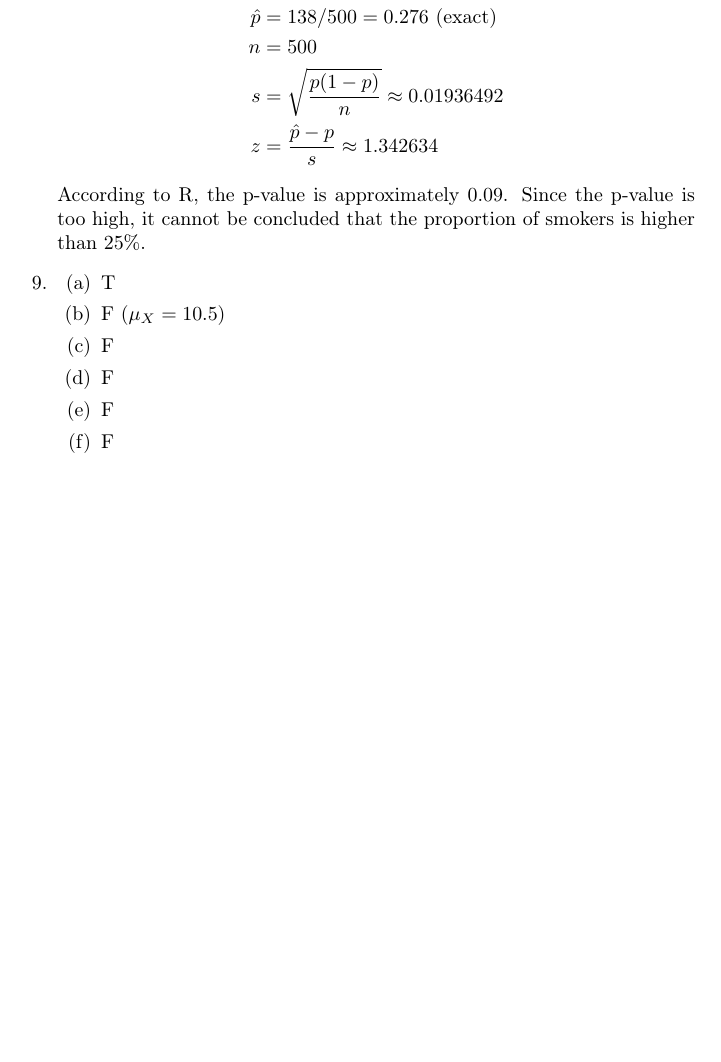
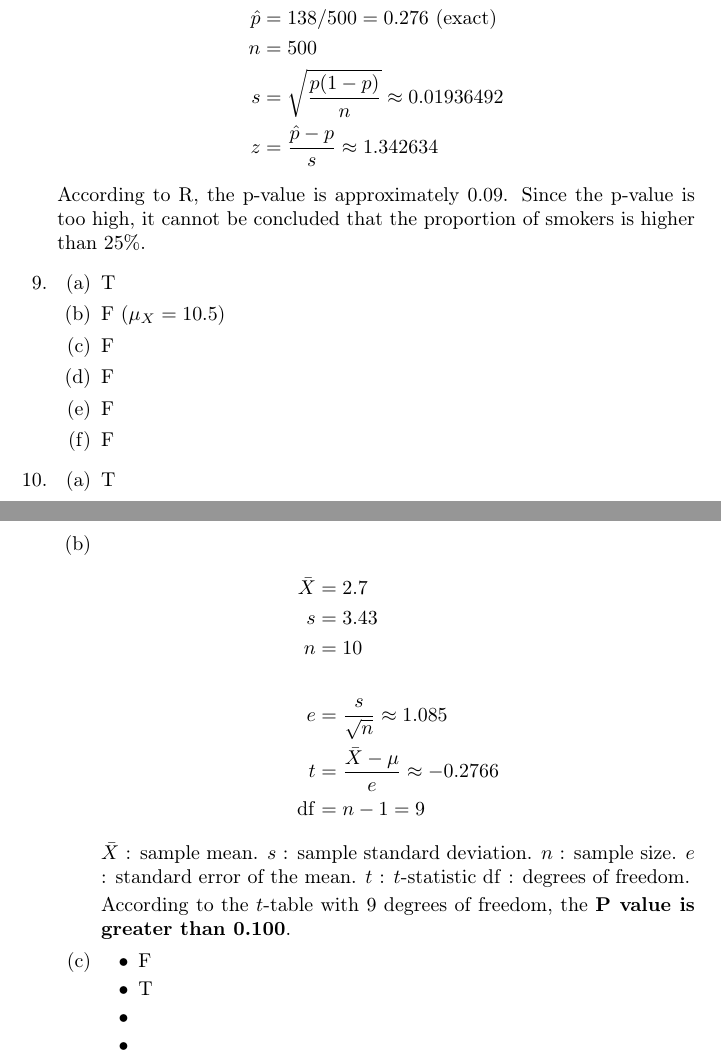
Before and after one commit to csm-yujinkim/ProbStatsFinal, a LaTeX document (main.tex): part of page 2 of 2 before the commit and two parts of pages 2 and 3 of 3 after it, the two joined at a grey line, cut so that both start at the same text, the shorter picture padded with empty space. Compiled offline with pdfLaTeX.

Commit message:
Partially solve problem 10

```diff
--- a/main.tex
+++ b/main.tex
@@ -119,5 +119,34 @@
             \item F % \mu is a parameter so probability doesn't apply
             \item F % positive correlation does not decide which sign of the slope it is
         \end{enumerate}
+        \item
+        \begin{enumerate}
+            \item T % small sample, normally distributed, assumed no outliers, and true sd unknown
+            \item
+            \begin{align*}
+                \bar{X} &= 2.7 \\
+                s &= 3.43 \\
+                n &= 10 \\
+                \\
+                e &= \frac{s}{\sqrt{n}} \approx 1.085 \\
+                t &= \frac{\bar{X} - \mu}{e} \approx -0.2766 \\
+                \mathrm{df} &= n - 1 = 9
+            \end{align*}
+            $\bar{X}$ : sample mean.
+            $s$ : sample standard deviation.
+            $n$ : sample size.
+            $e$ : standard error of the mean.
+            $t$ : $t$-statistic
+            $\mathrm{df}$ : degrees of freedom.
+
+            According to the $t$-table with 9 degrees of freedom, the \textbf{P value is greater than 0.100}.
+            \item
+            \begin{itemize}
+                \item F % mean is said to be 1.001. 95% interval says mean is 1.988.
+                \item T
+                \item % to-do
+                \item % to-do
+            \end{itemize}
+        \end{enumerate}
     \end{enumerate}
 \end{document}
```
